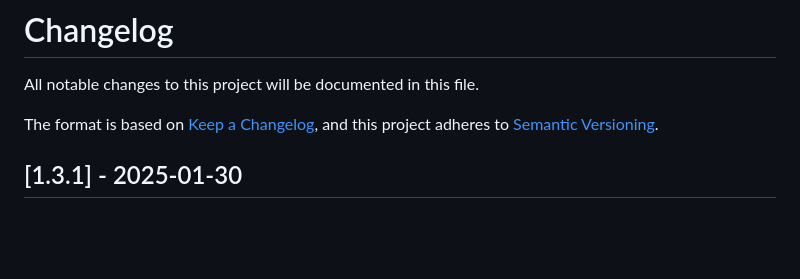
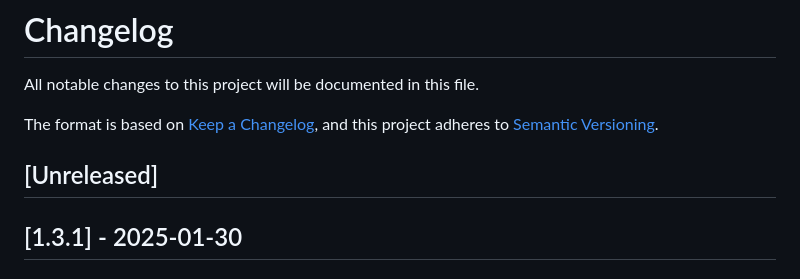
Before and after one commit to MichaelTrip/kubevirt-portal, a Markdown page: CHANGELOG.md, the part around the change. Drawn GitHub-style; blank space fills up the shorter version.

Commit message:
chore: Prepare release 1.3.1 in CHANGELOG.md

```diff
--- a/CHANGELOG.md
+++ b/CHANGELOG.md
@@ -4,6 +4,8 @@ All notable changes to this project will be documented in this file.
 
 The format is based on [Keep a Changelog](https://keepachangelog.com/en/1.0.0/),
 and this project adheres to [Semantic Versioning](https://semver.org/spec/v2.0.0.html).
+
+## [Unreleased]
 
 ## [1.3.1] - 2025-01-30
 
```
